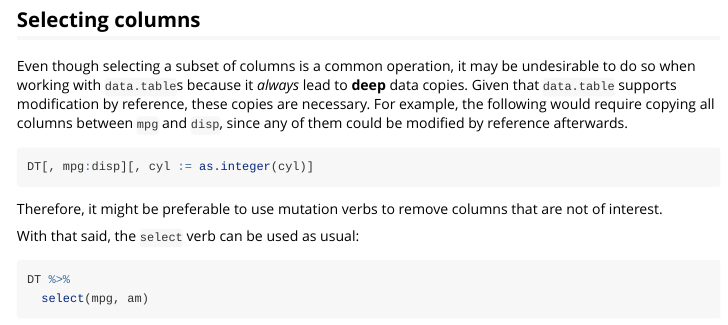
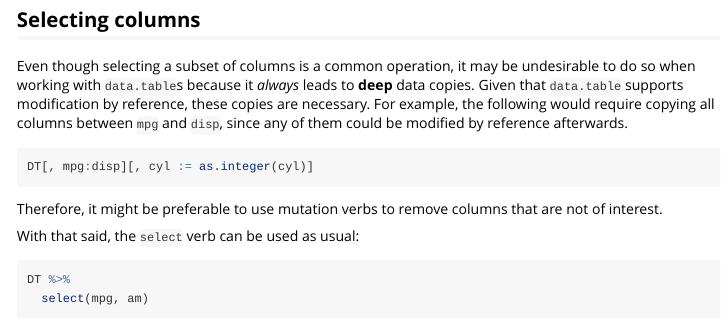
Before and after one commit to asardaes/table.express, an R Markdown document (vignettes/table.express.Rmd): the page in a window 1100 px wide, from 1970 px down. Rendered offline with R 4.5, knitr and Pandoc, with nearby package versions; some code elsewhere in the file could not run offline; common packages that the code uses without loading them are loaded.

Commit message:
Fix grammar

```diff
--- a/vignettes/table.express.Rmd
+++ b/vignettes/table.express.Rmd
@@ -146,7 +146,7 @@ DT %>%
 ## Selecting columns
 
 Even though selecting a subset of columns is a common operation,
-it may be undesirable to do so when working with `data.table`s because it *always* lead to **deep** data copies.
+it may be undesirable to do so when working with `data.table`s because it *always* leads to **deep** data copies.
 Given that `data.table` supports modification by reference,
 these copies are necessary.
 For example, the following would require copying all columns between `mpg` and `disp`,
```
